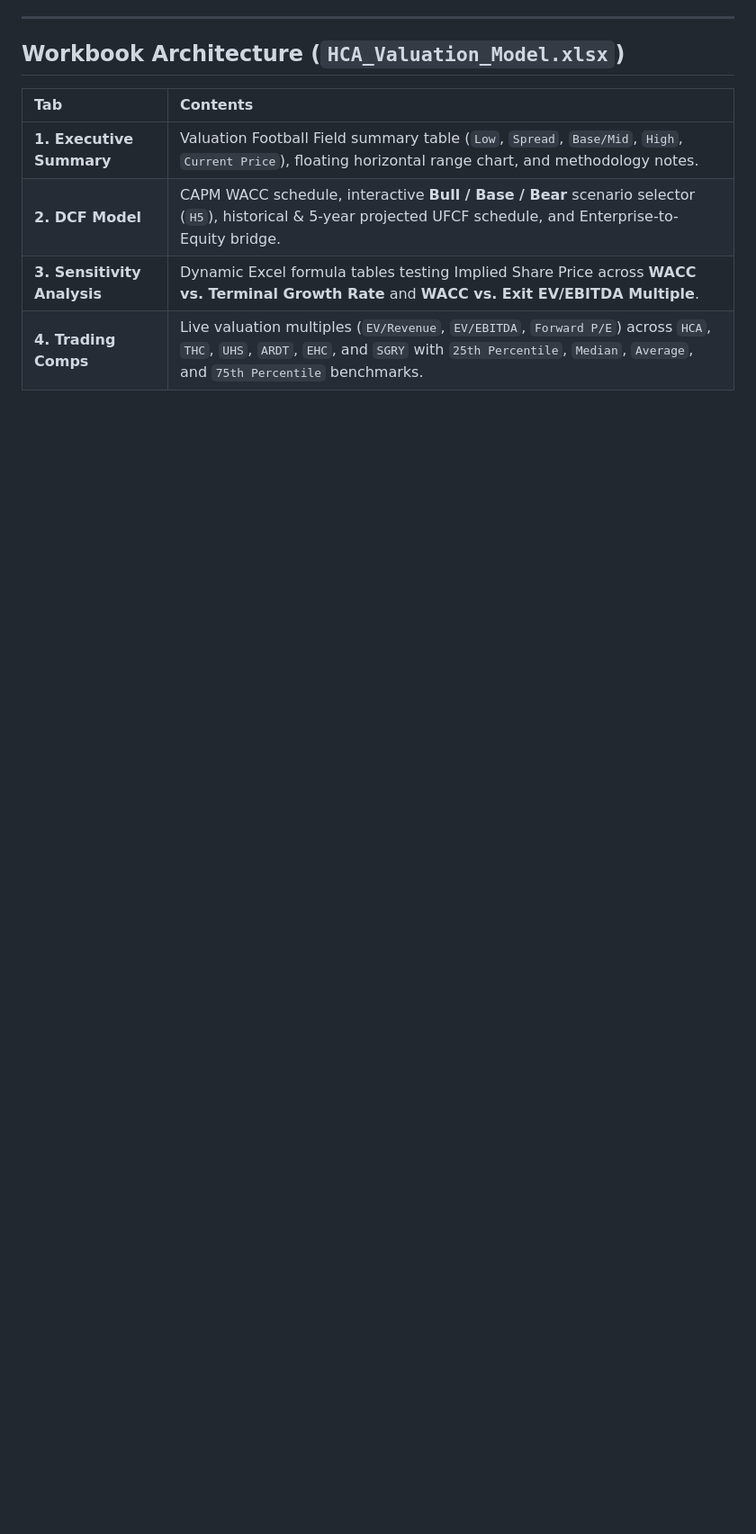
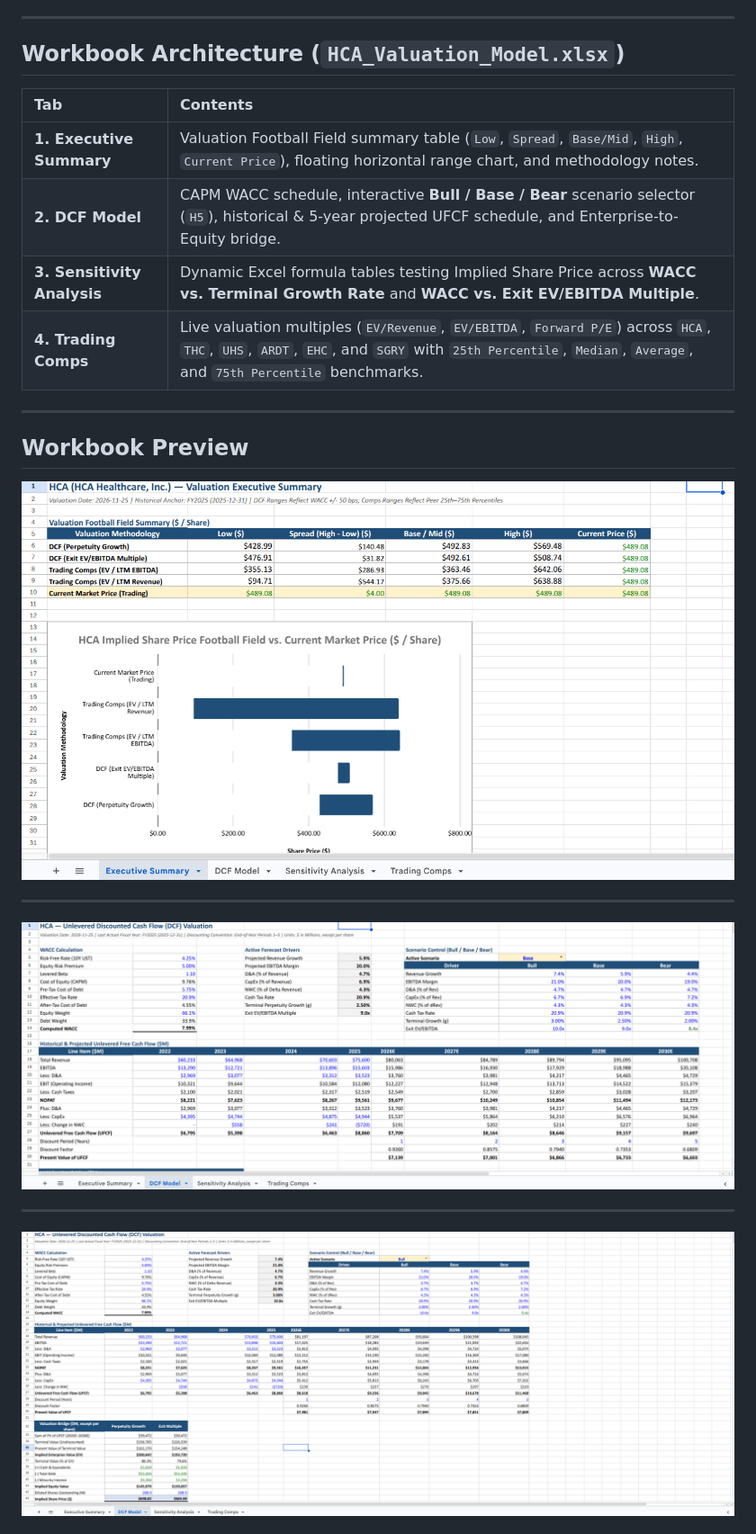
Before and after one commit to jdegand/healthcare_valuation_engine, a Markdown page: README.md, the part around one of its changes. Shown at 90% size. Rendered like a GitHub page; pictures changed too: screenshots/dcf-model-base.png (added), screenshots/dcf-model-bull-case.png (added), screenshots/executive-summary.png (added); blank space fills up the shorter version.

Commit message:
docs: add screenshts and sample workbook

```diff
--- a/README.md
+++ b/README.md
@@ -28,3 +28,18 @@ A Python-based corporate finance pipeline that ingests live market quotes and hi
 | **2. DCF Model** | CAPM WACC schedule, interactive **Bull / Base / Bear** scenario selector (`H5`), historical & 5-year projected UFCF schedule, and Enterprise-to-Equity bridge. |
 | **3. Sensitivity Analysis** | Dynamic Excel formula tables testing Implied Share Price across **WACC vs. Terminal Growth Rate** and **WACC vs. Exit EV/EBITDA Multiple**. |
 | **4. Trading Comps** | Live valuation multiples (`EV/Revenue`, `EV/EBITDA`, `Forward P/E`) across `HCA`, `THC`, `UHS`, `ARDT`, `EHC`, and `SGRY` with `25th Percentile`, `Median`, `Average`, and `75th Percentile` benchmarks. |
+
+---
+
+## Workbook Preview
+
+![Workbook tab 1 - Executive Summary](screenshots/executive-summary.png)
+
+---
+
+![Workbook tab 2 - DCF Model Base Case](screenshots/dcf-model-base.png)
+
+---
+
+![Workbook tab 2 - DCF Model Bull Case](screenshots/dcf-model-bull-case.png)
+
```
Also changed, not shown: other parts of README.md (+7 -0 lines), screenshots/sensitivity-analysis.png (added), screenshots/trading-comps.png (added), 1 other file.
